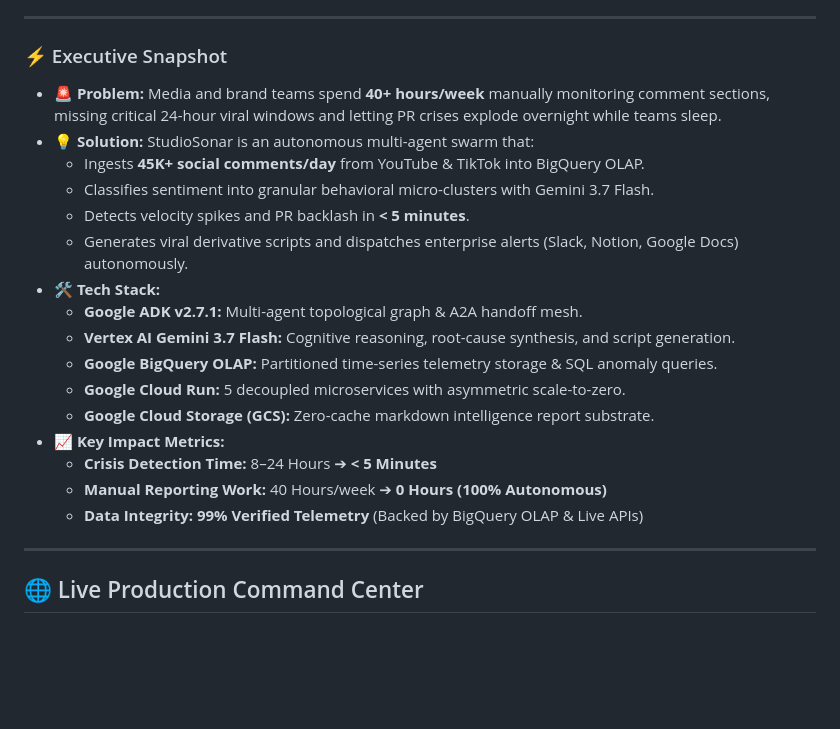
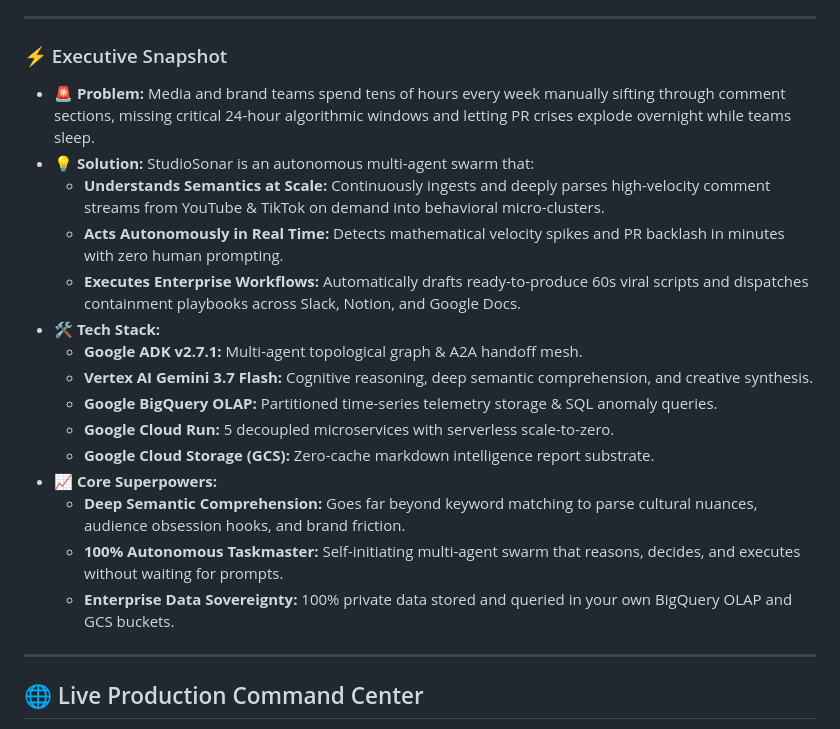
Before and after one commit to duynguyendang/studio-sonar, a Markdown page: README.md, the part around one of its changes. GitHub-like rendering; blank space fills up the shorter version.

```diff
--- a/README.md
+++ b/README.md
@@ -12,22 +12,21 @@
 
 ### ⚡ Executive Snapshot
 
-* **🚨 Problem:** Media and brand teams spend **40+ hours/week** manually monitoring comment sections, missing critical 24-hour viral windows and letting PR crises explode overnight while teams sleep.
+* **🚨 Problem:** Media and brand teams spend tens of hours every week manually sifting through comment sections, missing critical 24-hour algorithmic windows and letting PR crises explode overnight while teams sleep.
 * **💡 Solution:** StudioSonar is an autonomous multi-agent swarm that:
-  * Ingests **45K+ social comments/day** from YouTube & TikTok into BigQuery OLAP.
-  * Classifies sentiment into granular behavioral micro-clusters with Gemini 3.7 Flash.
-  * Detects velocity spikes and PR backlash in **< 5 minutes**.
-  * Generates viral derivative scripts and dispatches enterprise alerts (Slack, Notion, Google Docs) autonomously.
+  * **Understands Semantics at Scale:** Continuously ingests and deeply parses high-velocity comment streams from YouTube & TikTok on demand into behavioral micro-clusters.
+  * **Acts Autonomously in Real Time:** Detects mathematical velocity spikes and PR backlash in minutes with zero human prompting.
+  * **Executes Enterprise Workflows:** Automatically drafts ready-to-produce 60s viral scripts and dispatches containment playbooks across Slack, Notion, and Google Docs.
 * **🛠️ Tech Stack:**
   * **Google ADK v2.7.1:** Multi-agent topological graph & A2A handoff mesh.
-  * **Vertex AI Gemini 3.7 Flash:** Cognitive reasoning, root-cause synthesis, and script generation.
+  * **Vertex AI Gemini 3.7 Flash:** Cognitive reasoning, deep semantic comprehension, and creative synthesis.
   * **Google BigQuery OLAP:** Partitioned time-series telemetry storage & SQL anomaly queries.
-  * **Google Cloud Run:** 5 decoupled microservices with asymmetric scale-to-zero.
+  * **Google Cloud Run:** 5 decoupled microservices with serverless scale-to-zero.
   * **Google Cloud Storage (GCS):** Zero-cache markdown intelligence report substrate.
-* **📈 Key Impact Metrics:**
-  * **Crisis Detection Time:** 8–24 Hours ➔ **< 5 Minutes**
-  * **Manual Reporting Work:** 40 Hours/week ➔ **0 Hours (100% Autonomous)**
-  * **Data Integrity:** **99% Verified Telemetry** (Backed by BigQuery OLAP & Live APIs)
+* **📈 Core Superpowers:**
+  * **Deep Semantic Comprehension:** Goes far beyond keyword matching to parse cultural nuances, audience obsession hooks, and brand friction.
+  * **100% Autonomous Taskmaster:** Self-initiating multi-agent swarm that reasons, decides, and executes without waiting for prompts.
+  * **Enterprise Data Sovereignty:** 100% private data stored and queried in your own BigQuery OLAP and GCS buckets.
 
 ---
 
```
Also changed, not shown: other parts of README.md (+20 -18 lines).
